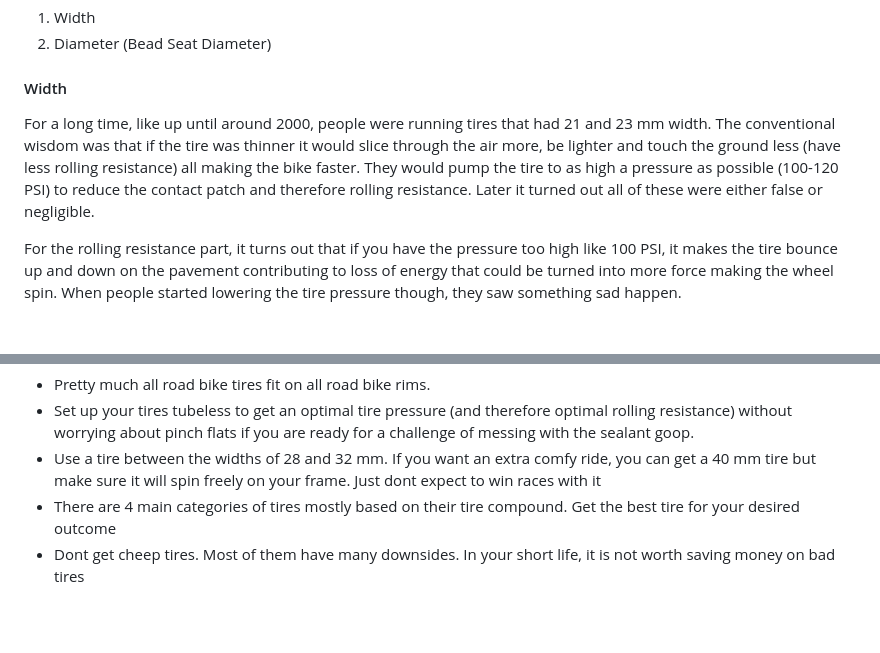
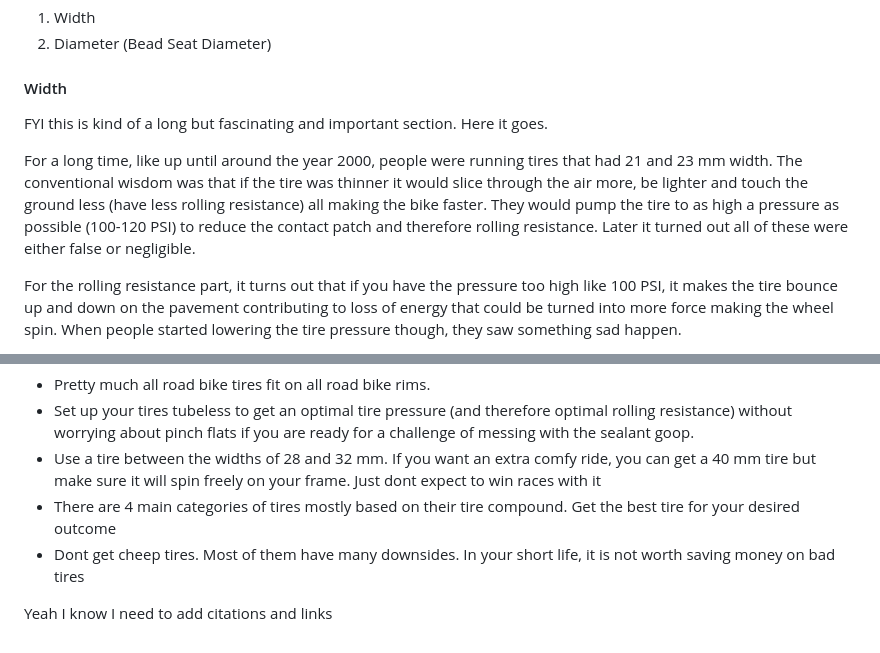
Before and after one commit to abacef/bacef_blog.github.io, a Markdown page: src/bike_blog/8.md, 2 parts joined by grey strips. GitHub-like rendering; blank space fills up the shorter version.

Commit message:
Added a warning that the width section is long

```diff
--- a/src/bike_blog/8.md
+++ b/src/bike_blog/8.md
@@ -12,7 +12,9 @@ One of the easier things to get your head around is size, there are mostly 2 thi
 1. Diameter (Bead Seat Diameter)
 
 #### Width
-For a long time, like up until around 2000, people were running tires that had 21 and 23 mm width. The conventional wisdom was that if the tire was thinner it would slice through the air more, be lighter and touch the ground less (have less rolling resistance) all making the bike faster. They would pump the tire to as high a pressure as possible (100-120 PSI) to reduce the contact patch and therefore rolling resistance. Later it turned out all of these were either false or negligible.
+FYI this is kind of a long but fascinating and important section. Here it goes.
+
+For a long time, like up until around the year 2000, people were running tires that had 21 and 23 mm width. The conventional wisdom was that if the tire was thinner it would slice through the air more, be lighter and touch the ground less (have less rolling resistance) all making the bike faster. They would pump the tire to as high a pressure as possible (100-120 PSI) to reduce the contact patch and therefore rolling resistance. Later it turned out all of these were either false or negligible.
 
 For the rolling resistance part, it turns out that if you have the pressure too high like 100 PSI, it makes the tire bounce up and down on the pavement contributing to loss of energy that could be turned into more force making the wheel spin. When people started lowering the tire pressure though, they saw something sad happen.
 
@@ -83,3 +85,5 @@ An example of this tire is the Michelin DynamicSport. I rode these for 4,000 mil
 - Use a tire between the widths of 28 and 32 mm. If you want an extra comfy ride, you can get a 40 mm tire but make sure it will spin freely on your frame. Just dont expect to win races with it
 - There are 4 main categories of tires mostly based on their tire compound. Get the best tire for your desired outcome
 - Dont get cheep tires. Most of them have many downsides. In your short life, it is not worth saving money on bad tires
+
+Yeah I know I need to add citations and links
```
